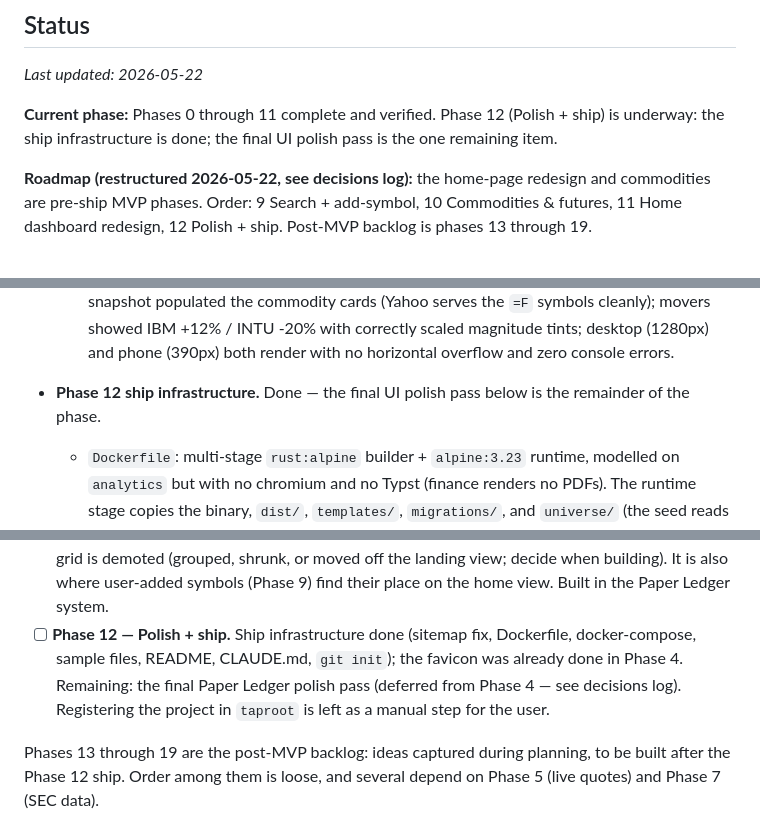
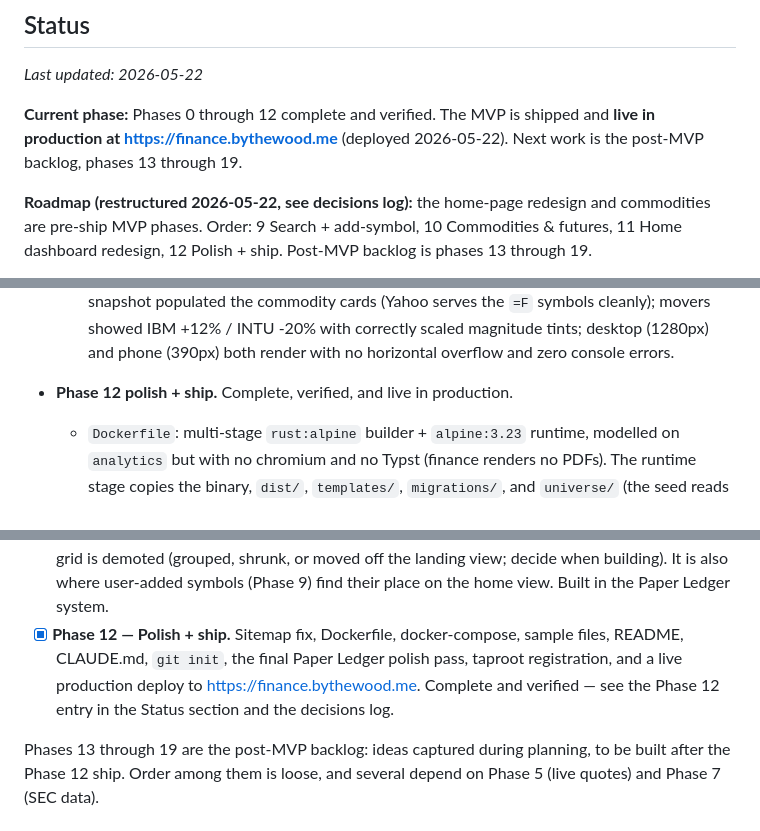
Before and after one commit to overshard/finance, a Markdown page: PLAN.md, 3 parts joined by grey strips. GitHub-like rendering.

```diff
--- a/PLAN.md
+++ b/PLAN.md
@@ -32,9 +32,9 @@ and resume cleanly from this file alone, keeping token use low.
 
 _Last updated: 2026-05-22_
 
-**Current phase:** Phases 0 through 11 complete and verified. Phase 12
-(Polish + ship) is underway: the ship infrastructure is done; the final UI
-polish pass is the one remaining item.
+**Current phase:** Phases 0 through 12 complete and verified. The MVP is
+shipped and **live in production at https://finance.bythewood.me** (deployed
+2026-05-22). Next work is the post-MVP backlog, phases 13 through 19.
 
 **Roadmap (restructured 2026-05-22, see decisions log):** the home-page
 redesign and commodities are pre-ship MVP phases. Order: 9 Search +
@@ -416,8 +416,7 @@ schema, unused for now.
     (1280px) and phone (390px) both render with no horizontal overflow and
     zero console errors.
 
-- **Phase 12 ship infrastructure.** Done — the final UI polish pass below is
-  the remainder of the phase.
+- **Phase 12 polish + ship.** Complete, verified, and live in production.
   - `Dockerfile`: multi-stage `rust:alpine` builder + `alpine:3.23` runtime,
     modelled on `analytics` but with no chromium and no Typst (finance renders
     no PDFs). The runtime stage copies the binary, `dist/`, `templates/`,
@@ -669,11 +690,11 @@ Timestamps are UTC epoch-ms; trading dates are `TEXT` `YYYY-MM-DD`.
   shrunk, or moved off the landing view; decide when building). It is also
   where user-added symbols (Phase 9) find their place on the home view.
   Built in the Paper Ledger system.
-- [ ] **Phase 12 — Polish + ship.** Ship infrastructure done (sitemap fix,
-  Dockerfile, docker-compose, sample files, README, CLAUDE.md, `git init`);
-  the favicon was already done in Phase 4. Remaining: the final Paper Ledger
-  polish pass (deferred from Phase 4 — see decisions log). Registering the
-  project in `taproot` is left as a manual step for the user.
+- [x] **Phase 12 — Polish + ship.** Sitemap fix, Dockerfile, docker-compose,
+  sample files, README, CLAUDE.md, `git init`, the final Paper Ledger polish
+  pass, taproot registration, and a live production deploy to
+  https://finance.bythewood.me. Complete and verified — see the Phase 12
+  entry in the Status section and the decisions log.
 
 Phases 13 through 19 are the post-MVP backlog: ideas captured during planning,
 to be built after the Phase 12 ship. Order among them is loose, and several
```
Also changed, not shown: other parts of PLAN.md (+59 -20 lines).
